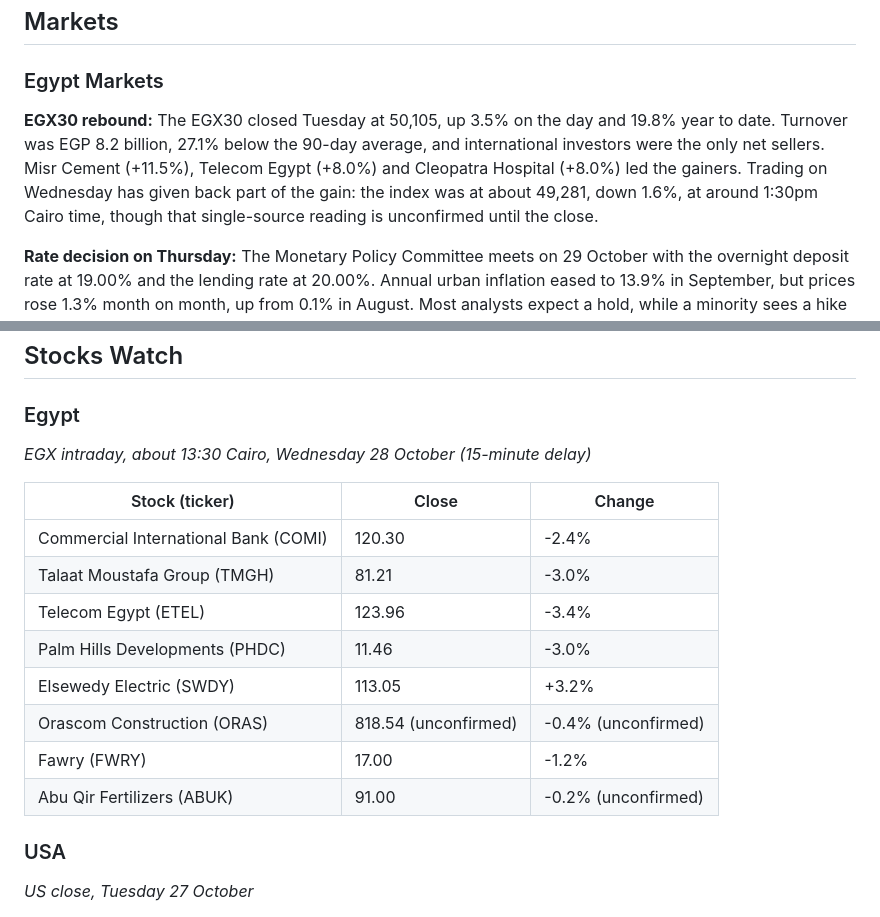
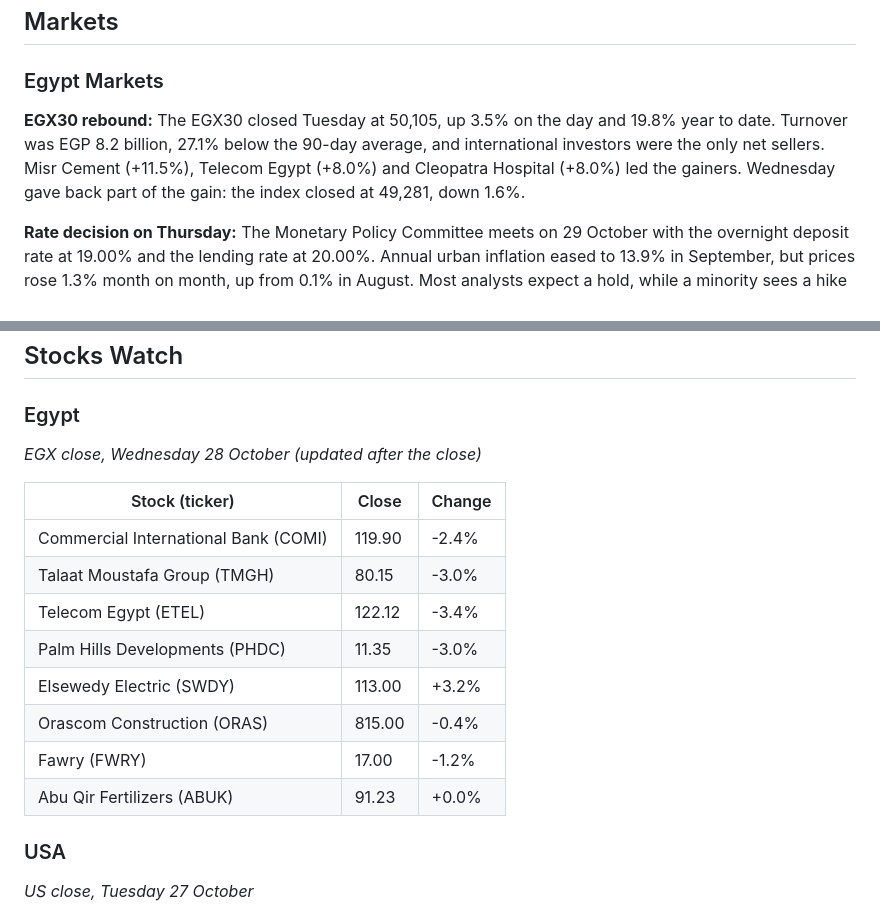
Before and after one commit to omarelabd318/Daily-Newsletter, a Markdown page: editions/2026-10-28-v2.md, 2 parts joined by grey strips. GitHub-like rendering.

Commit message:
Wednesday 28 Oct edition: EGX table and EGX30 line updated to official closes
The table mixed intraday prices with changes measured to the close. Prices now match
the official closes (Mubasher previous close + change, confirmed by investing.com).

Co-Authored-By: Claude Opus 5.5 <noreply@anthropic.com>
Claude-Session: https://claude.ai/code/session_01C3cFR25ukD86hWgq7s1XGY

```diff
--- a/editions/2026-10-28-v2.md
+++ b/editions/2026-10-28-v2.md
@@ -68,7 +68,7 @@
 
 ### Egypt Markets
 
-**EGX30 rebound:** The EGX30 closed Tuesday at 50,105, up 3.5% on the day and 19.8% year to date. Turnover was EGP 8.2 billion, 27.1% below the 90-day average, and international investors were the only net sellers. Misr Cement (+11.5%), Telecom Egypt (+8.0%) and Cleopatra Hospital (+8.0%) led the gainers. Trading on Wednesday has given back part of the gain: the index was at about 49,281, down 1.6%, at around 1:30pm Cairo time, though that single-source reading is unconfirmed until the close.
+**EGX30 rebound:** The EGX30 closed Tuesday at 50,105, up 3.5% on the day and 19.8% year to date. Turnover was EGP 8.2 billion, 27.1% below the 90-day average, and international investors were the only net sellers. Misr Cement (+11.5%), Telecom Egypt (+8.0%) and Cleopatra Hospital (+8.0%) led the gainers. Wednesday gave back part of the gain: the index closed at 49,281, down 1.6%.
 
 **Rate decision on Thursday:** The Monetary Policy Committee meets on 29 October with the overnight deposit rate at 19.00% and the lending rate at 20.00%. Annual urban inflation eased to 13.9% in September, but prices rose 1.3% month on month, up from 0.1% in August. Most analysts expect a hold, while a minority sees a hike back in play because of the weaker pound and foreign selling of local debt: foreign and regional investors net sold $1.13 billion of Egyptian debt over three sessions last week. The next scheduled meeting is on 17 December.
 
@@ -96,18 +96,18 @@
 
 ### Egypt
 
-*EGX intraday, about 13:30 Cairo, Wednesday 28 October (15-minute delay)*
+*EGX close, Wednesday 28 October (updated after the close)*
 
 | Stock (ticker) | Close | Change |
 |---|---|---|
-| Commercial International Bank (COMI) | 120.30 | -2.4% |
-| Talaat Moustafa Group (TMGH) | 81.21 | -3.0% |
-| Telecom Egypt (ETEL) | 123.96 | -3.4% |
-| Palm Hills Developments (PHDC) | 11.46 | -3.0% |
-| Elsewedy Electric (SWDY) | 113.05 | +3.2% |
-| Orascom Construction (ORAS) | 818.54 (unconfirmed) | -0.4% (unconfirmed) |
+| Commercial International Bank (COMI) | 119.90 | -2.4% |
+| Talaat Moustafa Group (TMGH) | 80.15 | -3.0% |
+| Telecom Egypt (ETEL) | 122.12 | -3.4% |
+| Palm Hills Developments (PHDC) | 11.35 | -3.0% |
+| Elsewedy Electric (SWDY) | 113.00 | +3.2% |
+| Orascom Construction (ORAS) | 815.00 | -0.4% |
 | Fawry (FWRY) | 17.00 | -1.2% |
-| Abu Qir Fertilizers (ABUK) | 91.00 | -0.2% (unconfirmed) |
+| Abu Qir Fertilizers (ABUK) | 91.23 | +0.0% |
 
 ### USA
 
```
